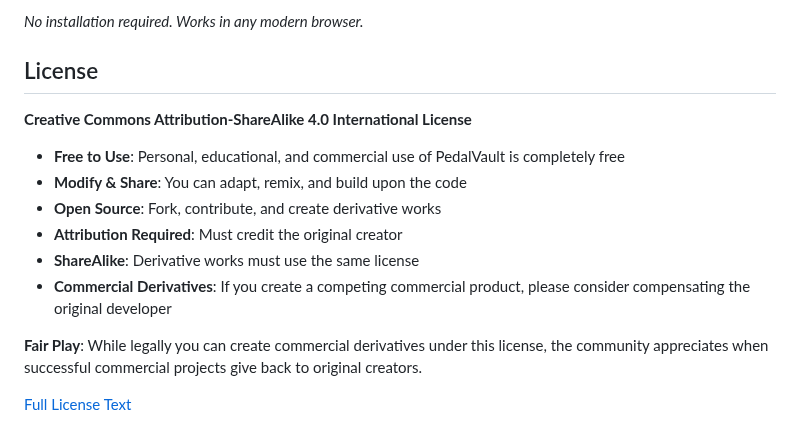
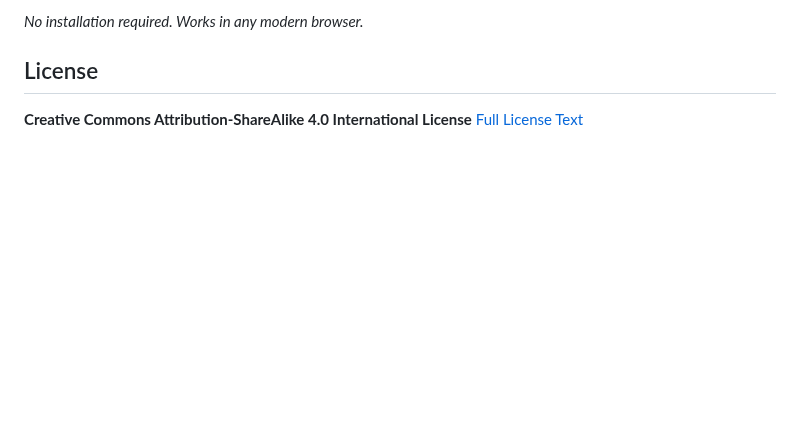
Before and after one commit to j0sephl/PedalVault, a Markdown page: README.md, the part around the change. Rendered like a GitHub page; blank space fills up the shorter version.

```diff
--- a/README.md
+++ b/README.md
@@ -118,14 +118,4 @@ For commercial licensing, please contact [your-email].
 ## License
 
 **Creative Commons Attribution-ShareAlike 4.0 International License**
-
-- **Free to Use**: Personal, educational, and commercial use of PedalVault is completely free
-- **Modify & Share**: You can adapt, remix, and build upon the code
-- **Open Source**: Fork, contribute, and create derivative works
-- **Attribution Required**: Must credit the original creator
-- **ShareAlike**: Derivative works must use the same license
-- **Commercial Derivatives**: If you create a competing commercial product, please consider compensating the original developer
-
-**Fair Play**: While legally you can create commercial derivatives under this license, the community appreciates when successful commercial projects give back to original creators.
-
-[Full License Text](https://creativecommons.org/licenses/by-sa/4.0/)
+[Full License Text](https://creativecommons.org/licenses/by-nc/4.0/)
```
